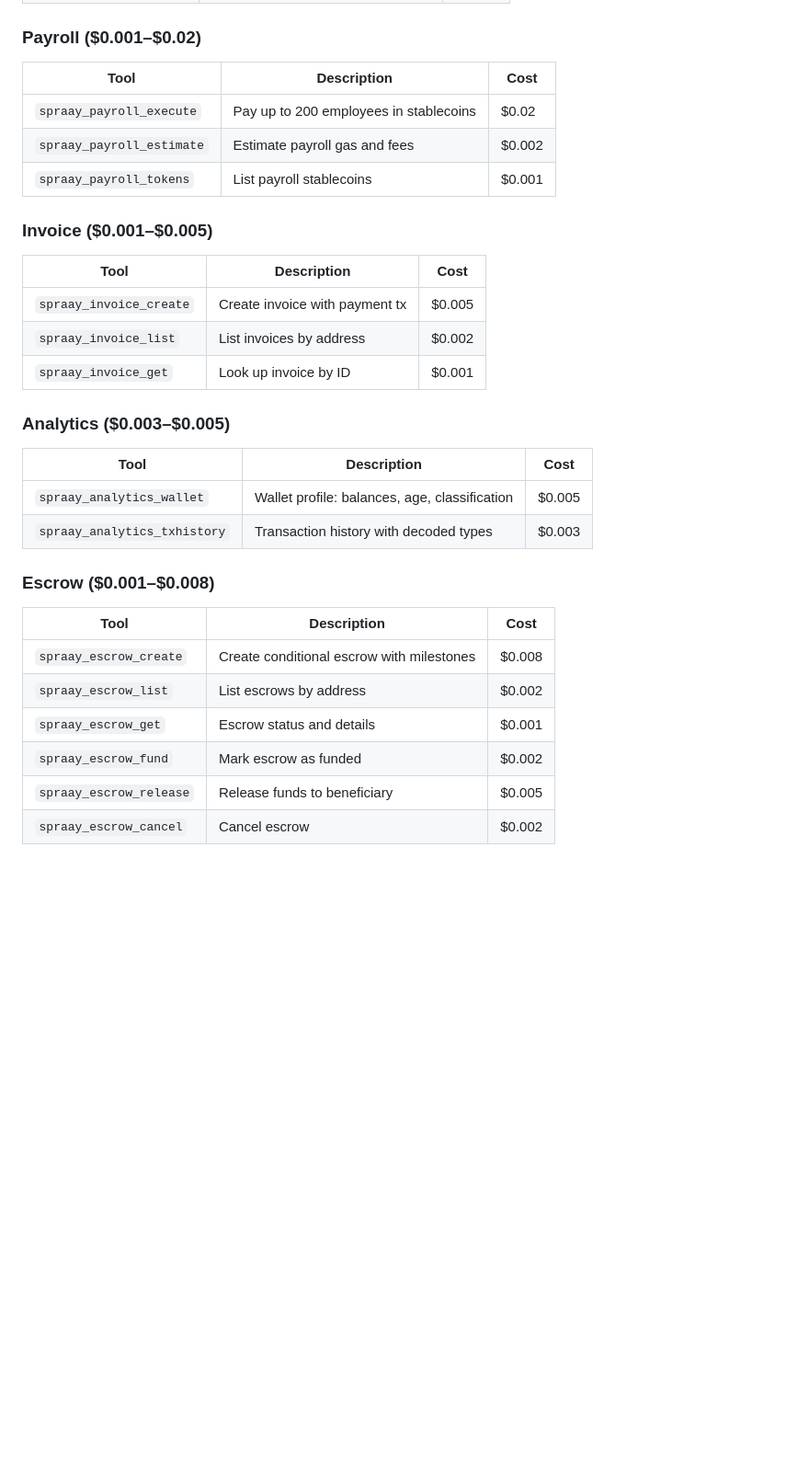
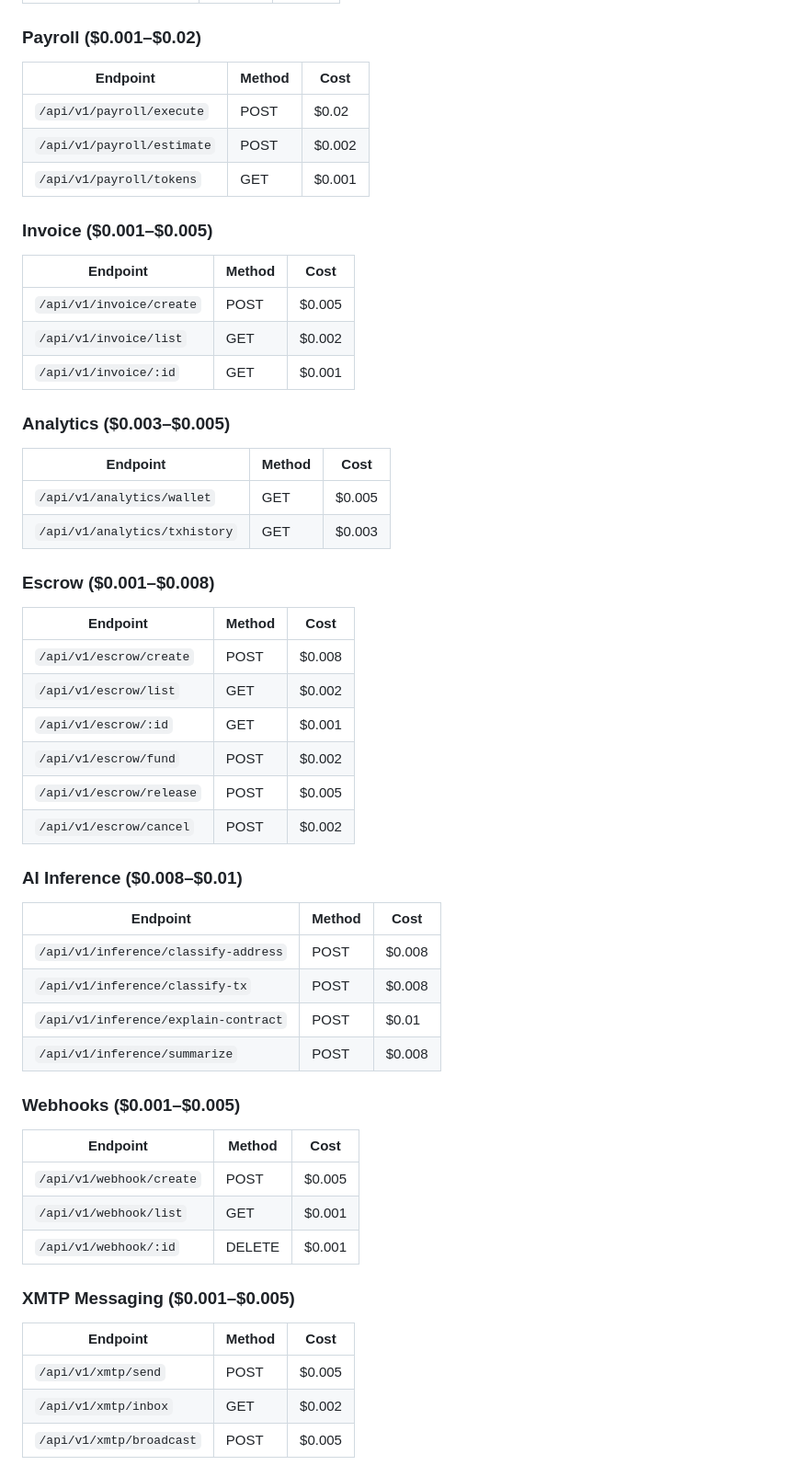
Before and after one commit to plagtech/spraay-x402-gateway, a Markdown page: README.md, the part around one of its changes. Shown at 92% size. Drawn GitHub-style; blank space fills up the shorter version.

```diff
--- a/README.md
+++ b/README.md
@@ -40,30 +71,53 @@ AI agents pay USDC per request via x402 protocol. No API keys. No accounts. Just
 
 ### Payroll ($0.001–$0.02)
-| Tool | Description | Cost |
-|------|-------------|------|
-| `spraay_payroll_execute` | Pay up to 200 employees in stablecoins | $0.02 |
-| `spraay_payroll_estimate` | Estimate payroll gas and fees | $0.002 |
-| `spraay_payroll_tokens` | List payroll stablecoins | $0.001 |
+| Endpoint | Method | Cost |
+|----------|--------|------|
+| `/api/v1/payroll/execute` | POST | $0.02 |
+| `/api/v1/payroll/estimate` | POST | $0.002 |
+| `/api/v1/payroll/tokens` | GET | $0.001 |
 
 ### Invoice ($0.001–$0.005)
-| Tool | Description | Cost |
-|------|-------------|------|
-| `spraay_invoice_create` | Create invoice with payment tx | $0.005 |
-| `spraay_invoice_list` | List invoices by address | $0.002 |
-| `spraay_invoice_get` | Look up invoice by ID | $0.001 |
+| Endpoint | Method | Cost |
+|----------|--------|------|
+| `/api/v1/invoice/create` | POST | $0.005 |
+| `/api/v1/invoice/list` | GET | $0.002 |
+| `/api/v1/invoice/:id` | GET | $0.001 |
 
 ### Analytics ($0.003–$0.005)
-| Tool | Description | Cost |
-|------|-------------|------|
-| `spraay_analytics_wallet` | Wallet profile: balances, age, classification | $0.005 |
-| `spraay_analytics_txhistory` | Transaction history with decoded types | $0.003 |
+| Endpoint | Method | Cost |
+|----------|--------|------|
+| `/api/v1/analytics/wallet` | GET | $0.005 |
+| `/api/v1/analytics/txhistory` | GET | $0.003 |
 
 ### Escrow ($0.001–$0.008)
-| Tool | Description | Cost |
-|------|-------------|------|
-| `spraay_escrow_create` | Create conditional escrow with milestones | $0.008 |
-| `spraay_escrow_list` | List escrows by address | $0.002 |
-| `spraay_escrow_get` | Escrow status and details | $0.001 |
-| `spraay_escrow_fund` | Mark escrow as funded | $0.002 |
-| `spraay_escrow_release` | Release funds to beneficiary | $0.005 |
-| `spraay_escrow_cancel` | Cancel escrow | $0.002 |
+| Endpoint | Method | Cost |
+|----------|--------|------|
+| `/api/v1/escrow/create` | POST | $0.008 |
+| `/api/v1/escrow/list` | GET | $0.002 |
+| `/api/v1/escrow/:id` | GET | $0.001 |
+| `/api/v1/escrow/fund` | POST | $0.002 |
+| `/api/v1/escrow/release` | POST | $0.005 |
+| `/api/v1/escrow/cancel` | POST | $0.002 |
+
+### AI Inference ($0.008–$0.01)
+| Endpoint | Method | Cost |
+|----------|--------|------|
+| `/api/v1/inference/classify-address` | POST | $0.008 |
+| `/api/v1/inference/classify-tx` | POST | $0.008 |
+| `/api/v1/inference/explain-contract` | POST | $0.01 |
+| `/api/v1/inference/summarize` | POST | $0.008 |
+
+### Webhooks ($0.001–$0.005)
+| Endpoint | Method | Cost |
+|----------|--------|------|
+| `/api/v1/webhook/create` | POST | $0.005 |
+| `/api/v1/webhook/list` | GET | $0.001 |
+| `/api/v1/webhook/:id` | DELETE | $0.001 |
+
+### XMTP Messaging ($0.001–$0.005)
+| Endpoint | Method | Cost |
+|----------|--------|------|
+| `/api/v1/xmtp/send` | POST | $0.005 |
+| `/api/v1/xmtp/inbox` | GET | $0.002 |
+| `/api/v1/xmtp/broadcast` | POST | $0.005 |
+
```
Also changed, not shown: other parts of README.md (+128 -94 lines).
